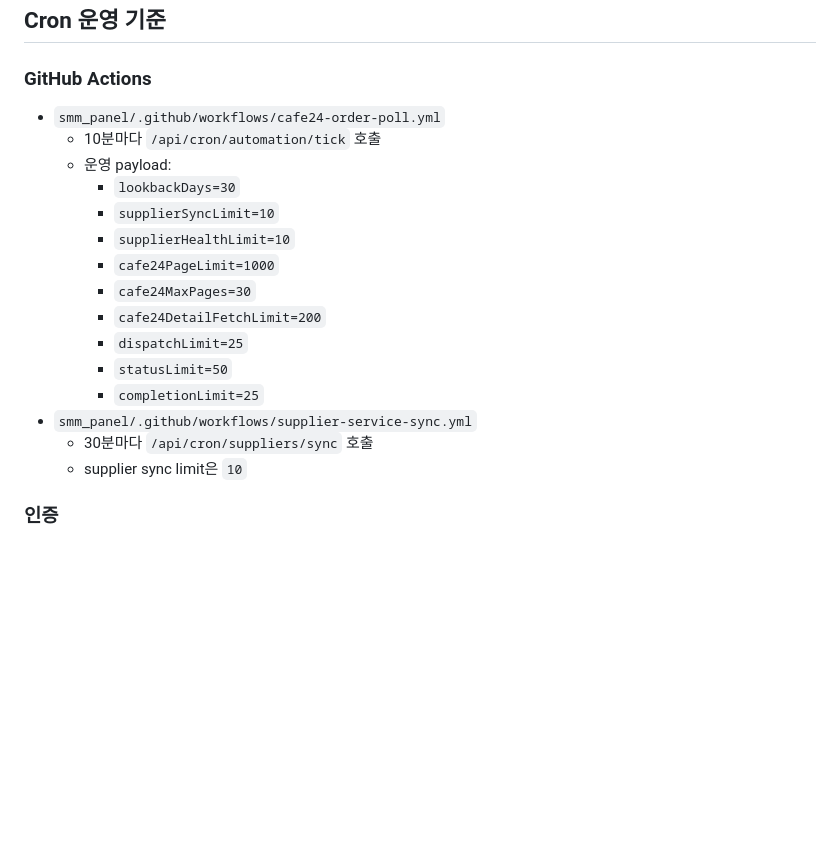
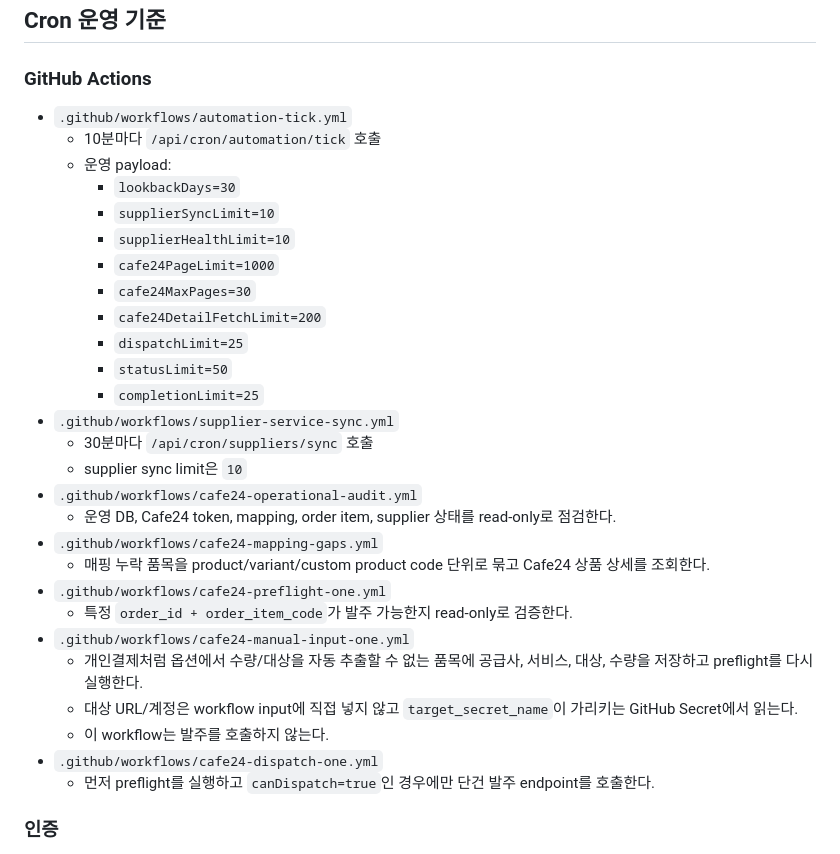
Before and after one commit to jeongwonho/smmproject, a Markdown page: docs/order-automation-stability-plan.md, the part around one of its changes. Rendered like a GitHub page; blank space fills up the shorter version.

```diff
--- a/docs/order-automation-stability-plan.md
+++ b/docs/order-automation-stability-plan.md
@@ -40,7 +40,7 @@ flowchart LR
 
 ### GitHub Actions
 
-- `smm_panel/.github/workflows/cafe24-order-poll.yml`
+- `.github/workflows/automation-tick.yml`
   - 10분마다 `/api/cron/automation/tick` 호출
   - 운영 payload:
     - `lookbackDays=30`
@@ -52,9 +52,21 @@ flowchart LR
     - `dispatchLimit=25`
     - `statusLimit=50`
     - `completionLimit=25`
-- `smm_panel/.github/workflows/supplier-service-sync.yml`
+- `.github/workflows/supplier-service-sync.yml`
   - 30분마다 `/api/cron/suppliers/sync` 호출
   - supplier sync limit은 `10`
+- `.github/workflows/cafe24-operational-audit.yml`
+  - 운영 DB, Cafe24 token, mapping, order item, supplier 상태를 read-only로 점검한다.
+- `.github/workflows/cafe24-mapping-gaps.yml`
+  - 매핑 누락 품목을 product/variant/custom product code 단위로 묶고 Cafe24 상품 상세를 조회한다.
+- `.github/workflows/cafe24-preflight-one.yml`
+  - 특정 `order_id + order_item_code`가 발주 가능한지 read-only로 검증한다.
+- `.github/workflows/cafe24-manual-input-one.yml`
+  - 개인결제처럼 옵션에서 수량/대상을 자동 추출할 수 없는 품목에 공급사, 서비스, 대상, 수량을 저장하고 preflight를 다시 실행한다.
+  - 대상 URL/계정은 workflow input에 직접 넣지 않고 `target_secret_name`이 가리키는 GitHub Secret에서 읽는다.
+  - 이 workflow는 발주를 호출하지 않는다.
+- `.github/workflows/cafe24-dispatch-one.yml`
+  - 먼저 preflight를 실행하고 `canDispatch=true`인 경우에만 단건 발주 endpoint를 호출한다.
 
 ### 인증
 
```
Also changed, not shown: other parts of docs/order-automation-stability-plan.md (+41 -9 lines).
